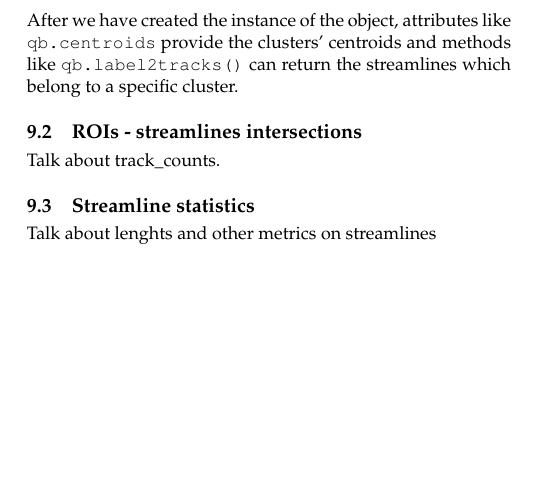
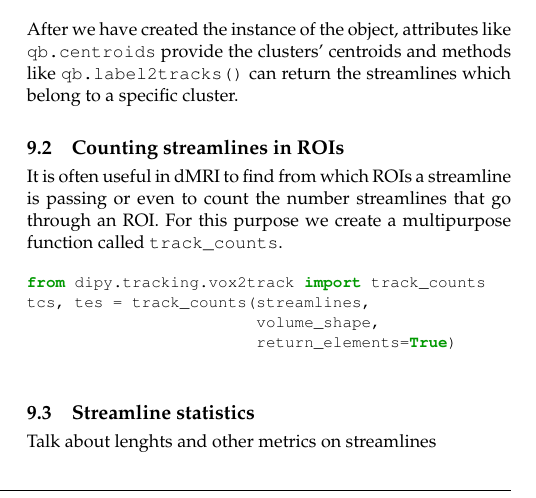
Before and after one commit to arokem/dipy_paper, a LaTeX paper (paper/dipy_paper.tex): part of one column of page 9 of 13, cut so that both start at the same text, the shorter picture padded with empty space. Compiled offline with pdfLaTeX.

Commit message:
Added section counting streamlines

```diff
--- a/paper/dipy_paper.tex
+++ b/paper/dipy_paper.tex
@@ -1058,9 +1058,17 @@ After we have created the instance of the object, attributes like
 \texttt{qb.label2tracks()} can return the streamlines which belong to a
 specific cluster.
 
-\subsection{ROIs - streamlines intersections}
+\subsection{Counting streamlines in ROIs}
 
-Talk about track\_counts.
+It is often useful in dMRI to find from which ROIs a streamline is passing
+or even to count the number streamlines that go through an ROI. For this
+purpose we create a multipurpose function called \texttt{track\_counts}.
+\begin{python}
+from dipy.tracking.vox2track import track_counts
+tcs, tes = track_counts(streamlines,
+                        volume_shape,
+                        return_elements=True)
+\end{python}
 
 \subsection{Streamline statistics}
 
```
Also changed, not shown: paper/dipy_paper.tex (3 more changed lines).
